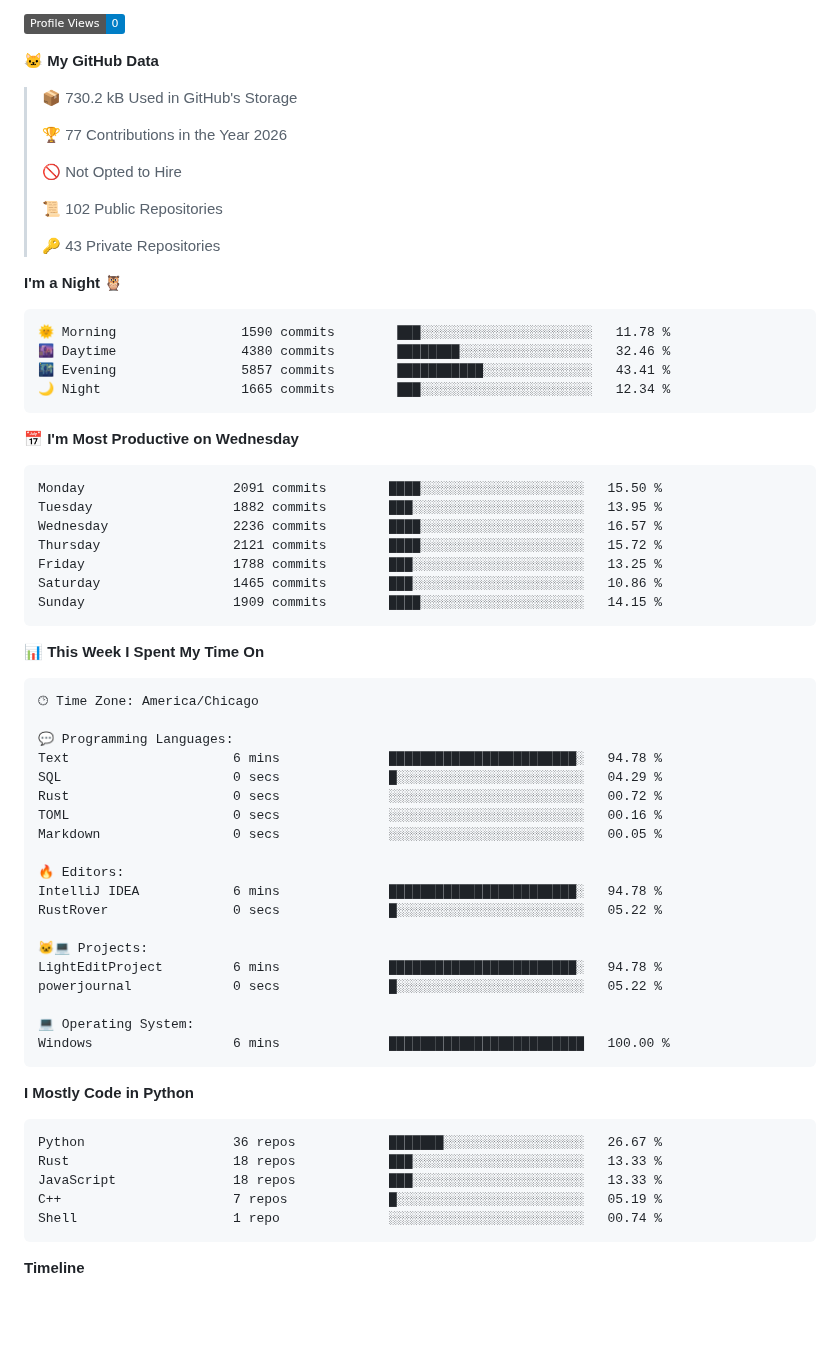
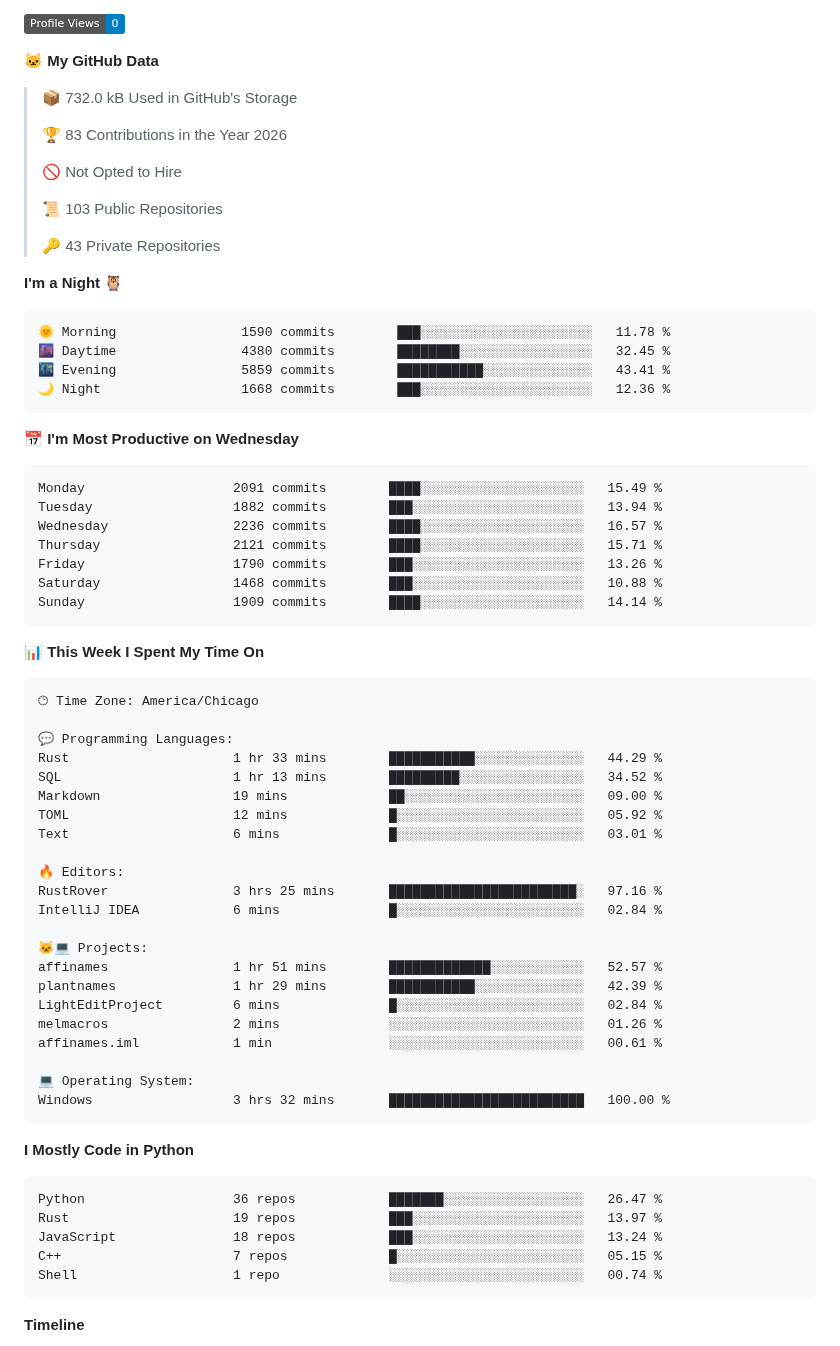
Before and after one commit to machineonamission/machineonamission, a Markdown page: README.md, the part around one of its changes. GitHub-like rendering; badges without logos; blank space fills up the shorter version.

Commit message:
Updated with Dev Metrics

````diff
--- a/README.md
+++ b/README.md
@@ -13,13 +13,13 @@ Official Discord: [![Discord](https://discordapp.com/api/guilds/8037889652153385
 
 **🐱 My GitHub Data**
 
-> 📦 730.2 kB Used in GitHub's Storage
+> 📦 732.0 kB Used in GitHub's Storage
  >
-> 🏆 77 Contributions in the Year 2026
+> 🏆 83 Contributions in the Year 2026
  >
 > 🚫 Not Opted to Hire
  >
-> 📜 102 Public Repositories
+> 📜 103 Public Repositories
  >
 > 🔑 43 Private Repositories
  >
@@ -27,20 +27,20 @@ Official Discord: [![Discord](https://discordapp.com/api/guilds/8037889652153385
 
 ```text
 🌞 Morning                1590 commits        ███░░░░░░░░░░░░░░░░░░░░░░   11.78 %
-🌆 Daytime                4380 commits        ████████░░░░░░░░░░░░░░░░░   32.46 %
-🌃 Evening                5857 commits        ███████████░░░░░░░░░░░░░░   43.41 %
-🌙 Night                  1665 commits        ███░░░░░░░░░░░░░░░░░░░░░░   12.34 %
+🌆 Daytime                4380 commits        ████████░░░░░░░░░░░░░░░░░   32.45 %
+🌃 Evening                5859 commits        ███████████░░░░░░░░░░░░░░   43.41 %
+🌙 Night                  1668 commits        ███░░░░░░░░░░░░░░░░░░░░░░   12.36 %
 ```
 📅 **I'm Most Productive on Wednesday**
 
 ```text
-Monday                   2091 commits        ████░░░░░░░░░░░░░░░░░░░░░   15.50 %
-Tuesday                  1882 commits        ███░░░░░░░░░░░░░░░░░░░░░░   13.95 %
+Monday                   2091 commits        ████░░░░░░░░░░░░░░░░░░░░░   15.49 %
+Tuesday                  1882 commits        ███░░░░░░░░░░░░░░░░░░░░░░   13.94 %
 Wednesday                2236 commits        ████░░░░░░░░░░░░░░░░░░░░░   16.57 %
-Thursday                 2121 commits        ████░░░░░░░░░░░░░░░░░░░░░   15.72 %
-Friday                   1788 commits        ███░░░░░░░░░░░░░░░░░░░░░░   13.25 %
-Saturday                 1465 commits        ███░░░░░░░░░░░░░░░░░░░░░░   10.86 %
-Sunday                   1909 commits        ████░░░░░░░░░░░░░░░░░░░░░   14.15 %
+Thursday                 2121 commits        ████░░░░░░░░░░░░░░░░░░░░░   15.71 %
+Friday                   1790 commits        ███░░░░░░░░░░░░░░░░░░░░░░   13.26 %
+Saturday                 1468 commits        ███░░░░░░░░░░░░░░░░░░░░░░   10.88 %
+Sunday                   1909 commits        ████░░░░░░░░░░░░░░░░░░░░░   14.14 %
 ```
 
 
@@ -50,31 +50,34 @@ Sunday                   1909 commits        ████░░░░░░░
 🕑︎ Time Zone: America/Chicago
 
 💬 Programming Languages:
-Text                     6 mins              ████████████████████████░   94.78 %
-SQL                      0 secs              █░░░░░░░░░░░░░░░░░░░░░░░░   04.29 %
-Rust                     0 secs              ░░░░░░░░░░░░░░░░░░░░░░░░░   00.72 %
-TOML                     0 secs              ░░░░░░░░░░░░░░░░░░░░░░░░░   00.16 %
-Markdown                 0 secs              ░░░░░░░░░░░░░░░░░░░░░░░░░   00.05 %
+Rust                     1 hr 33 mins        ███████████░░░░░░░░░░░░░░   44.29 %
+SQL                      1 hr 13 mins        █████████░░░░░░░░░░░░░░░░   34.52 %
+Markdown                 19 mins             ██░░░░░░░░░░░░░░░░░░░░░░░   09.00 %
+TOML                     12 mins             █░░░░░░░░░░░░░░░░░░░░░░░░   05.92 %
+Text                     6 mins              █░░░░░░░░░░░░░░░░░░░░░░░░   03.01 %
 
 🔥 Editors:
-IntelliJ IDEA            6 mins              ████████████████████████░   94.78 %
-RustRover                0 secs              █░░░░░░░░░░░░░░░░░░░░░░░░   05.22 %
+RustRover                3 hrs 25 mins       ████████████████████████░   97.16 %
+IntelliJ IDEA            6 mins              █░░░░░░░░░░░░░░░░░░░░░░░░   02.84 %
 
 🐱‍💻 Projects:
-LightEditProject         6 mins              ████████████████████████░   94.78 %
-powerjournal             0 secs              █░░░░░░░░░░░░░░░░░░░░░░░░   05.22 %
+affinames                1 hr 51 mins        █████████████░░░░░░░░░░░░   52.57 %
+plantnames               1 hr 29 mins        ███████████░░░░░░░░░░░░░░   42.39 %
+LightEditProject         6 mins              █░░░░░░░░░░░░░░░░░░░░░░░░   02.84 %
+melmacros                2 mins              ░░░░░░░░░░░░░░░░░░░░░░░░░   01.26 %
+affinames.iml            1 min               ░░░░░░░░░░░░░░░░░░░░░░░░░   00.61 %
 
 💻 Operating System:
-Windows                  6 mins              █████████████████████████   100.00 %
+Windows                  3 hrs 32 mins       █████████████████████████   100.00 %
 ```
 
 **I Mostly Code in Python**
 
 ```text
-Python                   36 repos            ███████░░░░░░░░░░░░░░░░░░   26.67 %
-Rust                     18 repos            ███░░░░░░░░░░░░░░░░░░░░░░   13.33 %
-JavaScript               18 repos            ███░░░░░░░░░░░░░░░░░░░░░░   13.33 %
-C++                      7 repos             █░░░░░░░░░░░░░░░░░░░░░░░░   05.19 %
+Python                   36 repos            ███████░░░░░░░░░░░░░░░░░░   26.47 %
+Rust                     19 repos            ███░░░░░░░░░░░░░░░░░░░░░░   13.97 %
+JavaScript               18 repos            ███░░░░░░░░░░░░░░░░░░░░░░   13.24 %
+C++                      7 repos             █░░░░░░░░░░░░░░░░░░░░░░░░   05.15 %
 Shell                    1 repo              ░░░░░░░░░░░░░░░░░░░░░░░░░   00.74 %
 ```
 
````
Also changed, not shown: other parts of README.md (+2 -2 lines), assets/bar_graph.png.
